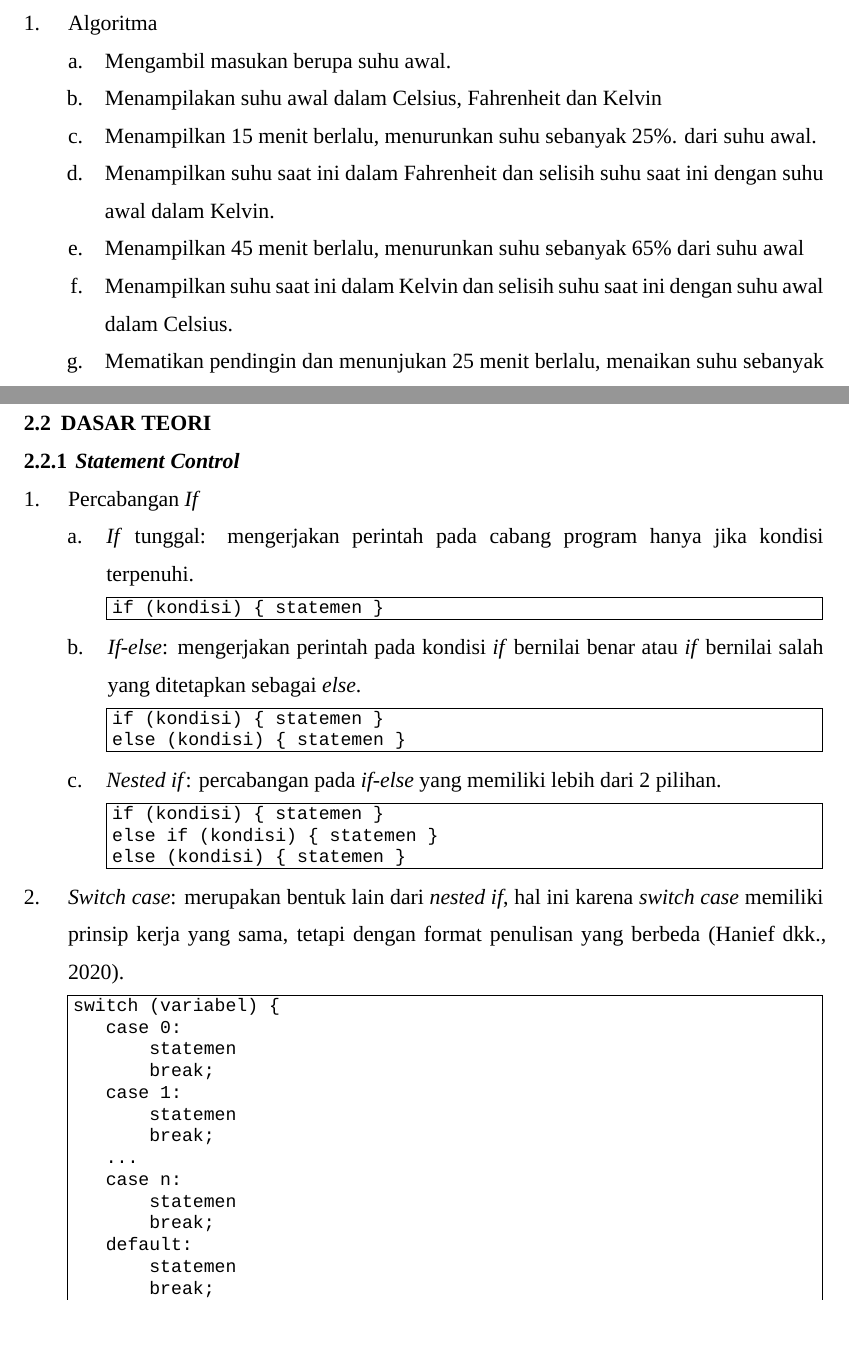
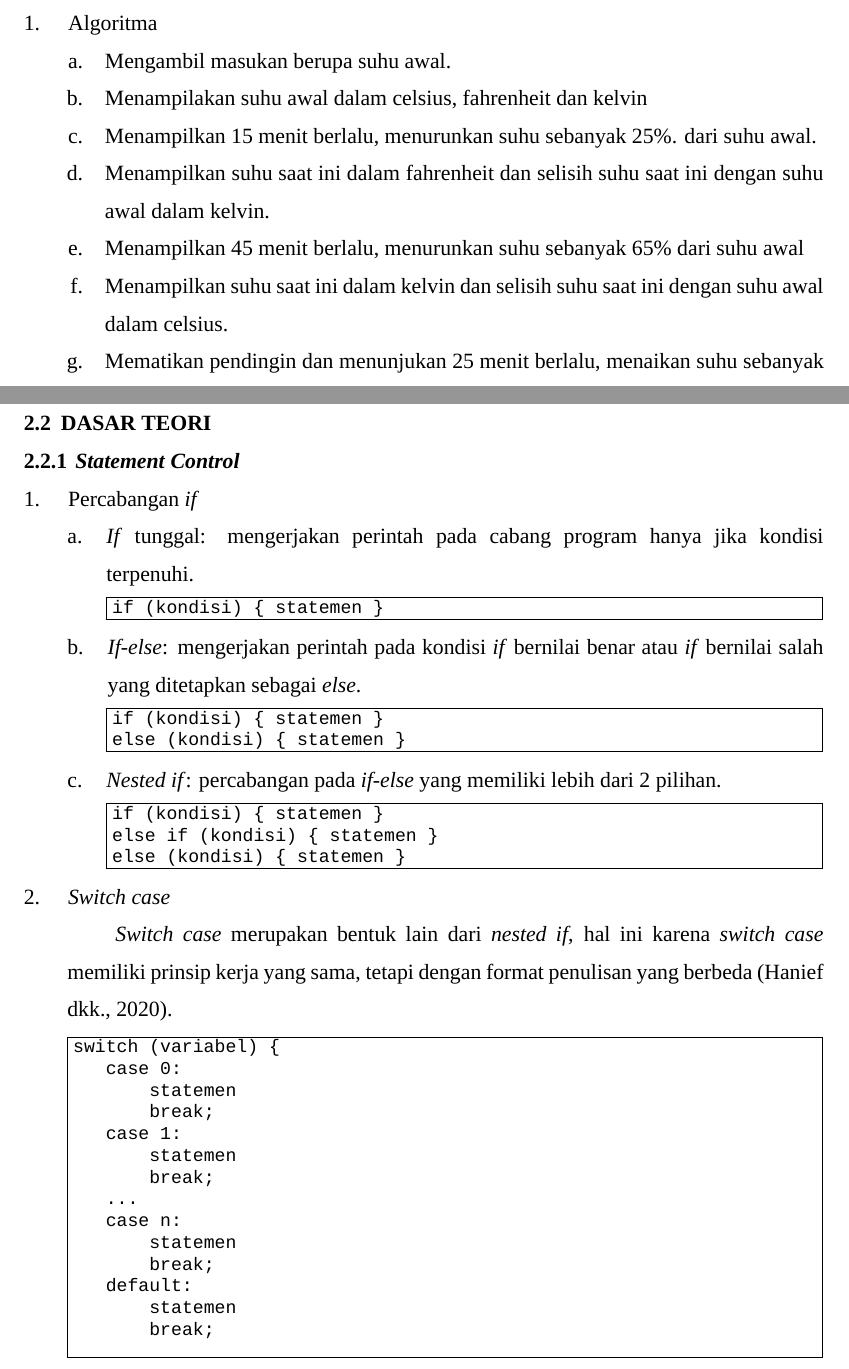
Before and after one commit to DzKInShO2/PraktikumAlpro2024, a LaTeX document (main.tex, which reads src/m1p4.tex, src/m2p2.tex): two parts of pages 22 and 30 of 140, joined at a grey line, cut so that both start at the same text, the shorter picture padded with empty space. Compiled offline with XeLaTeX; a missing font is replaced by an installed copy or a similar font.

Commit message:
fix some typos

```diff
--- a/src/m1p4.tex
+++ b/src/m1p4.tex
@@ -7,11 +7,11 @@
     \item []
     \begin{enumerate}
         \item {Mengambil masukan berupa suhu awal.}
-        \item {Menampilakan suhu awal dalam Celsius, Fahrenheit dan Kelvin}
+        \item {Menampilakan suhu awal dalam celsius, fahrenheit dan kelvin}
         \item {Menampilkan 15 menit berlalu, menurunkan suhu sebanyak 25\%. dari suhu awal.}
-        \item {Menampilkan suhu saat ini dalam Fahrenheit dan selisih suhu saat ini dengan suhu awal dalam Kelvin.}
+        \item {Menampilkan suhu saat ini dalam fahrenheit dan selisih suhu saat ini dengan suhu awal dalam kelvin.}
         \item {Menampilkan 45 menit berlalu, menurunkan suhu sebanyak 65\% dari suhu awal}
-        \item {Menampilkan suhu saat ini dalam Kelvin dan selisih suhu saat ini dengan suhu awal dalam Celsius.}
+        \item {Menampilkan suhu saat ini dalam kelvin dan selisih suhu saat ini dengan suhu awal dalam celsius.}
         \item {Mematikan pendingin dan menunjukan 25 menit berlalu, menaikan suhu sebanyak 65\% dari suhu terakhir dan menampilkan suhu saat ini.}
         \item {Menanpilkan perbandingan suhu awal dengan saat ini, perbandingan suhu awal dengan suhu terdingin dan perbandingan suhu awal dan suhu setelah 15 menit.}
     \end{enumerate}
--- a/src/m2p2.tex
+++ b/src/m2p2.tex
@@ -2,7 +2,7 @@
 
 \begin{document}
 \subsection{{\Statement} {\Control}}
-\subsubsection{Percabangan \textit{If}}
+\subsubsection{Percabangan \textit{if}}
 
 \paragraph{\textit{If} tunggal: mengerjakan perintah pada cabang program hanya jika kondisi terpenuhi.}
 
@@ -31,8 +31,11 @@ else (kondisi) { statemen }
 \end{verbatim}
 \end{code}
 
-\subsubsection{\textit{Switch case}: merupakan bentuk lain dari \textit{nested if}, hal ini karena \textit{switch case} memiliki prinsip kerja yang sama, tetapi dengan format penulisan yang berbeda \parencite{hanief2020konsep}.}
-
+\subsubsection{\textit{Switch case}}
+\begin{indentpar}\hpar{}
+\textit{Switch case} merupakan bentuk lain dari \textit{nested if}, hal ini karena \textit{switch case} memiliki prinsip kerja yang sama, tetapi dengan format penulisan yang berbeda \parencite{hanief2020konsep}.
+\end{indentpar}
+\vspace{-1ex}
 \begin{code}[n]
 \begin{verbatim}
 switch (variabel) {
```
Also changed, not shown: main.tex (+12 -0 lines), src/m3p2.tex (+1 -1 lines), src/m3p4.tex (+1 -1 lines), src/m4p2.tex (+1 -1 lines), src/m6p2.tex (+1 -1 lines), src/valid.tex (+2 -2 lines).
